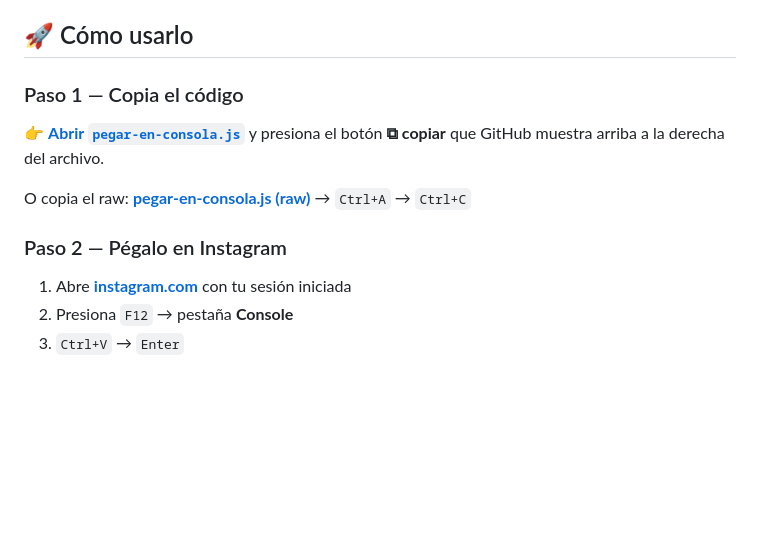
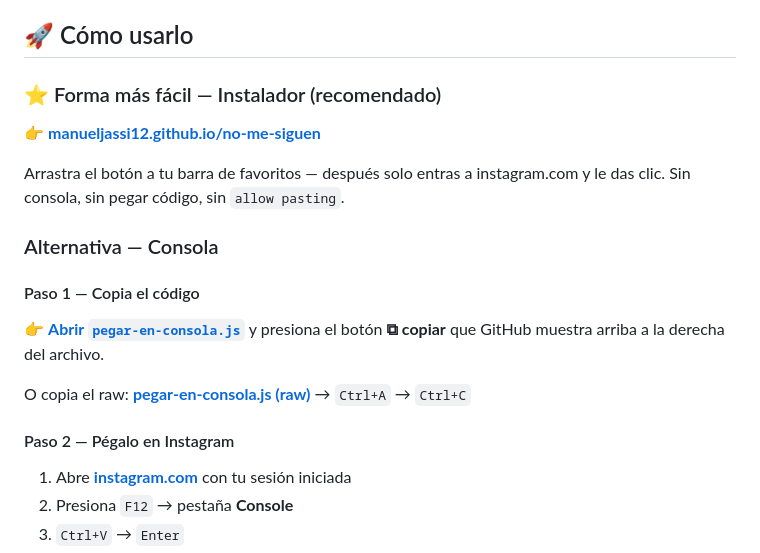
Before and after one commit to manueljassi12/no-me-siguen, a Markdown page: README.md, the part around the change. Drawn GitHub-style; blank space fills up the shorter version.

Commit message:
README: instalador de GitHub Pages

```diff
--- a/README.md
+++ b/README.md
@@ -8,13 +8,21 @@
 
 ## 🚀 Cómo usarlo
 
-### Paso 1 — Copia el código
+### ⭐ Forma más fácil — Instalador (recomendado)
+
+👉 **[manueljassi12.github.io/no-me-siguen](https://manueljassi12.github.io/no-me-siguen/)**
+
+Arrastra el botón a tu barra de favoritos — después solo entras a instagram.com y le das clic. Sin consola, sin pegar código, sin `allow pasting`.
+
+### Alternativa — Consola
+
+#### Paso 1 — Copia el código
 
 👉 **[Abrir `pegar-en-consola.js`](./pegar-en-consola.js)** y presiona el botón **⧉ copiar** que GitHub muestra arriba a la derecha del archivo.
 
 O copia el raw: **[pegar-en-consola.js (raw)](../../raw/main/pegar-en-consola.js)** → `Ctrl+A` → `Ctrl+C`
 
-### Paso 2 — Pégalo en Instagram
+#### Paso 2 — Pégalo en Instagram
 
 1. Abre **[instagram.com](https://instagram.com)** con tu sesión iniciada
 2. Presiona `F12` → pestaña **Console**
```
